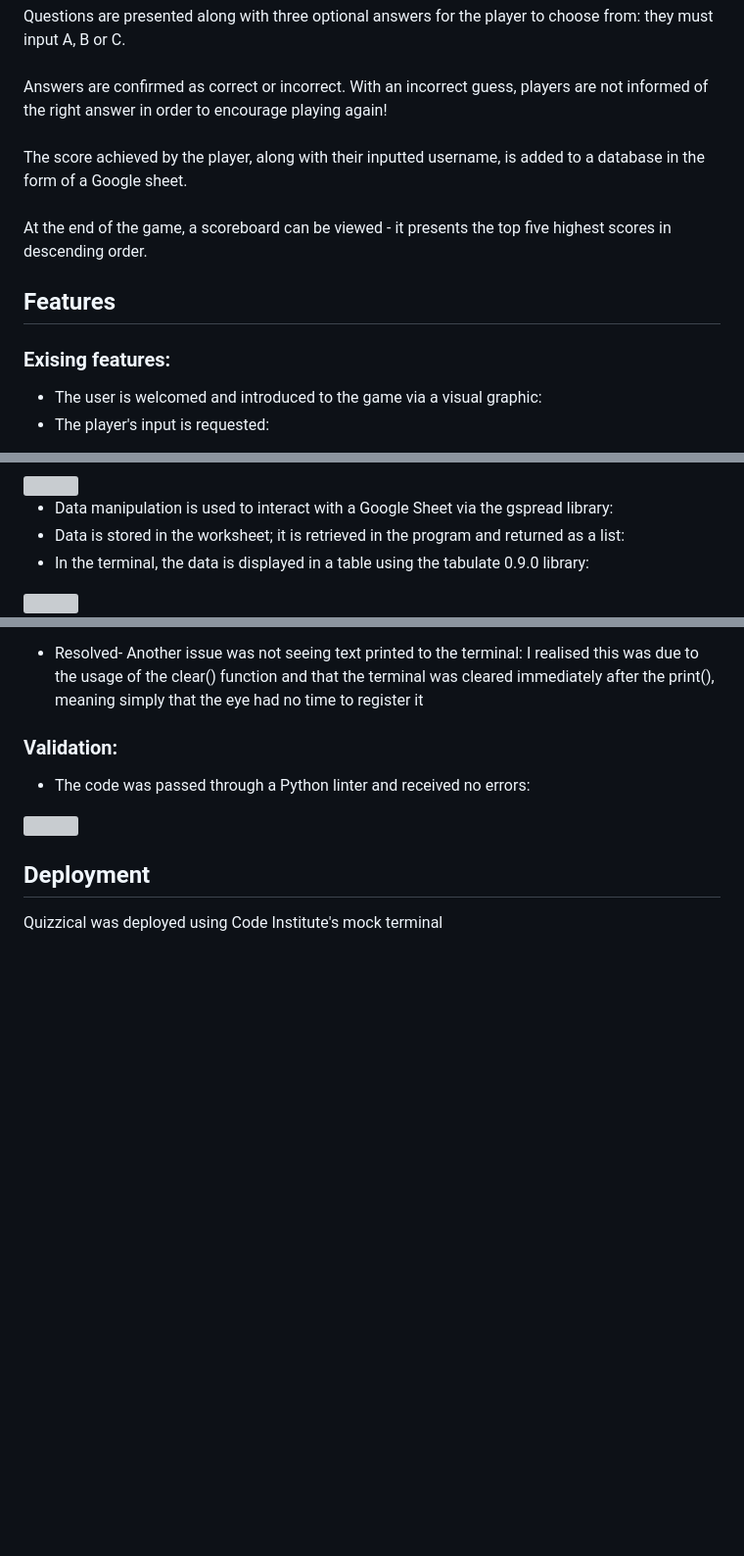
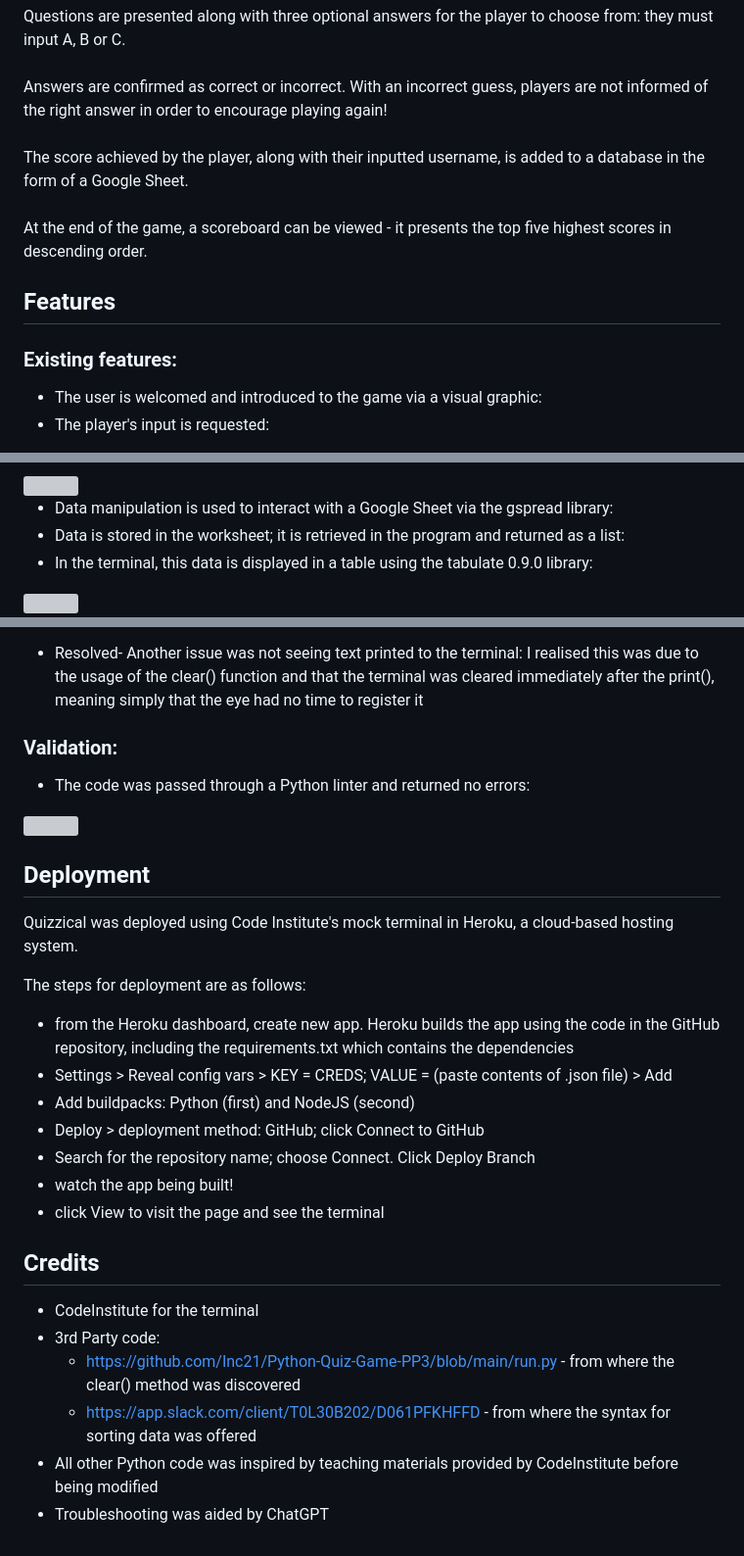
Before and after one commit to jillusc/QUIZ, a Markdown page: README documentation/README.md, 3 parts joined by grey strips. Shown: that part at 98% size. Rendered like a GitHub page; blank space fills up the shorter version; grey boxes are pictures that could not be loaded.

```diff
--- a/README documentation/README.md
+++ b/README documentation/README.md
@@ -14,13 +15,14 @@ The player is prompted to enter their name for the purposes of adding their scor
 A total of three question packs are available to play through: the user chooses which one to play, and at the end of that round has the option to continue to another question pack.<br><br>
 Questions are presented along with three optional answers for the player to choose from: they must input A, B or C.<br><br>
 Answers are confirmed as correct or incorrect. With an incorrect guess, players are not informed of the right answer in order to encourage playing again!<br><br>
-The score achieved by the player, along with their inputted username, is added to a database in the form of a Google sheet.<br><br>
+The score achieved by the player, along with their inputted username, is added to a database in the form of a Google Sheet.<br><br>
 At the end of the game, a scoreboard can be viewed - it presents the top five highest scores in descending order.
+
 
 
 ## Features
 
-### Exising features:
+### Existing features:
 * The user is welcomed and introduced to the game via a visual graphic:<br>
 * The player's input is requested:
 <img src="https://github.com/jillusc/QUIZ/blob/main/README%20documentation/quizzical-screen1.webp">
@@ -57,6 +59,6 @@ At the end of the game, a scoreboard can be viewed - it presents the top five hi
 
 * Data manipulation is used to interact with a Google Sheet via the gspread library:
 * Data is stored in the worksheet; it is retrieved in the program and returned as a list:
-* In the terminal, the data is displayed in a table using the tabulate 0.9.0 library:
+* In the terminal, this data is displayed in a table using the tabulate 0.9.0 library:
 <img src="https://github.com/jillusc/QUIZ/blob/main/README%20documentation/quizzical scoresheet.webp">
 
@@ -90,10 +94,31 @@ At the end of the game, a scoreboard can be viewed - it presents the top five hi
 * Resolved- Another issue was not seeing text printed to the terminal: I realised this was due to the usage of the clear() function and that the terminal was cleared immediately after the print(), meaning simply that the eye had no time to register it
 
 ### Validation:
-* The code was passed through a Python linter and received no errors:
+* The code was passed through a Python linter and returned no errors:
 <img src="https://github.com/jillusc/QUIZ/blob/main/README%20documentation/python-linter-pass.webp">
+
 
 
 ## Deployment
 
-Quizzical was deployed using Code Institute's mock terminal
+Quizzical was deployed using Code Institute's mock terminal in Heroku, a cloud-based hosting system.
+
+The steps for deployment are as follows:
+  * from the Heroku dashboard, create new app. Heroku builds the app using the code in the GitHub repository, including the requirements.txt which contains the dependencies
+  * Settings > Reveal config vars > KEY = CREDS; VALUE = (paste contents of .json file) > Add
+  * Add buildpacks: Python (first) and NodeJS (second)
+  * Deploy > deployment method: GitHub; click Connect to GitHub
+  * Search for the repository name; choose Connect. Click Deploy Branch
+  * watch the app being built!
+  * click View to visit the page and see the terminal
+
+
+
+## Credits
+
+* CodeInstitute for the terminal
+* 3rd Party code:
+  * https://github.com/Inc21/Python-Quiz-Game-PP3/blob/main/run.py - from where the clear() method was discovered
+  * https://app.slack.com/client/T0L30B202/D061PFKHFFD - from where the syntax for sorting data was offered
+* All other Python code was inspired by teaching materials provided by CodeInstitute before being modified
+* Troubleshooting was aided by ChatGPT
```
Also changed, not shown: other parts of README documentation/README.md (+3 -0 lines).
